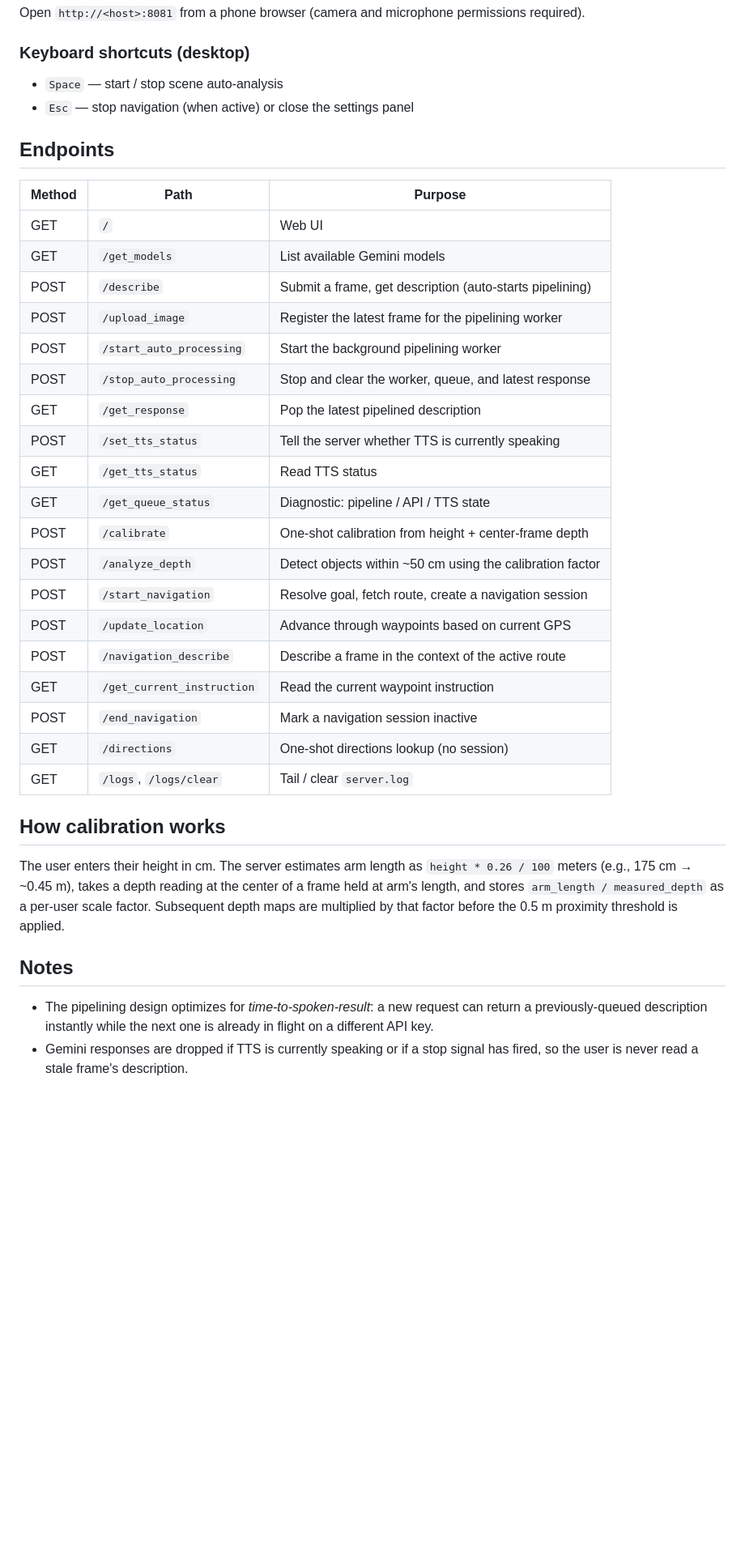
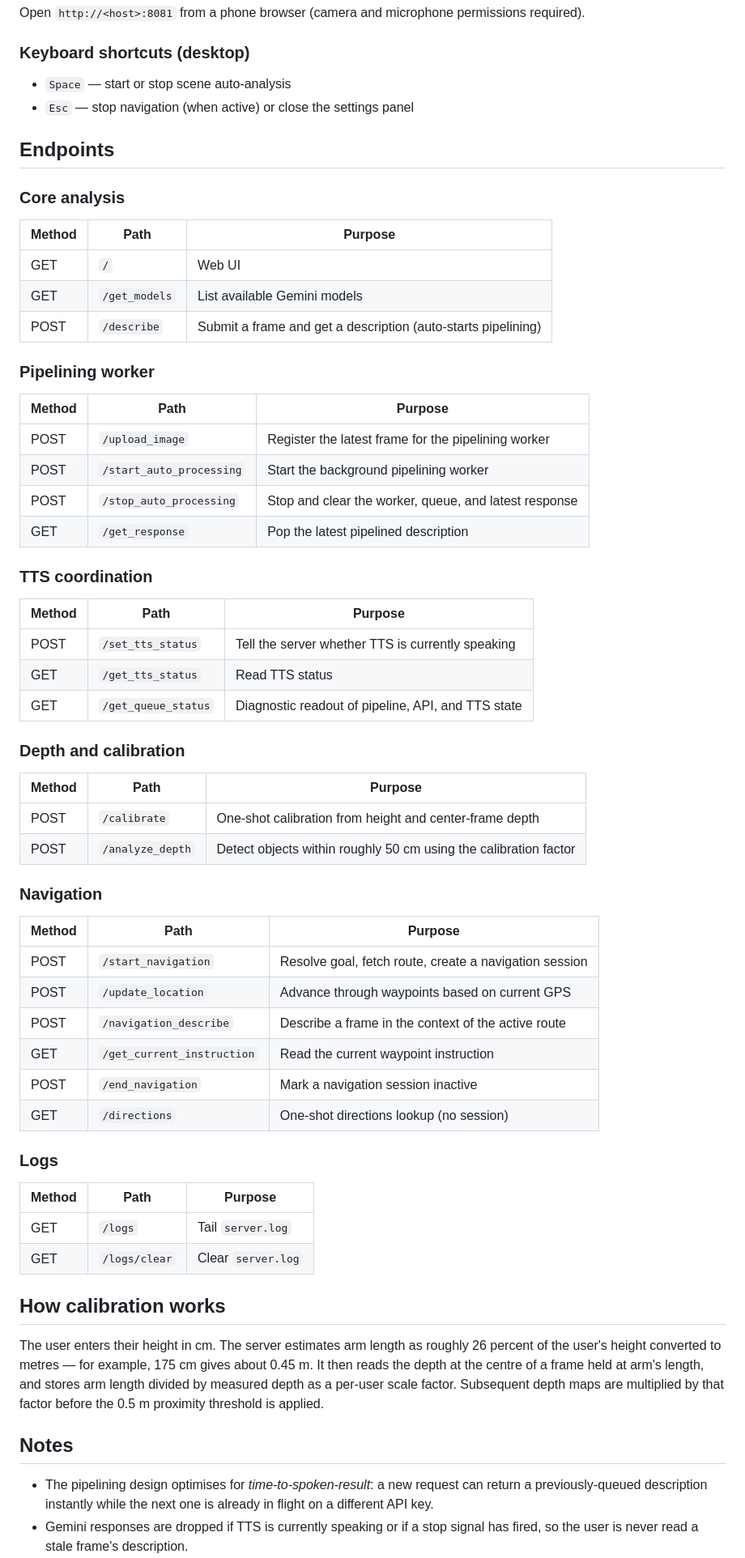
Before and after one commit to legenduck/a-eye, a Markdown page: README.md, the part around one of its changes. Shown at 81% size. GitHub-like rendering; blank space fills up the shorter version.

```diff
--- a/README.md
+++ b/README.md
@@ -88,38 +100,66 @@ Open `http://<host>:8081` from a phone browser (camera and microphone permission
 
 ### Keyboard shortcuts (desktop)
 
-- `Space` — start / stop scene auto-analysis
+- `Space` — start or stop scene auto-analysis
 - `Esc` — stop navigation (when active) or close the settings panel
 
 ## Endpoints
 
+### Core analysis
+
 | Method | Path | Purpose |
 | --- | --- | --- |
-| GET  | `/`                          | Web UI |
-| GET  | `/get_models`                | List available Gemini models |
-| POST | `/describe`                  | Submit a frame, get description (auto-starts pipelining) |
-| POST | `/upload_image`              | Register the latest frame for the pipelining worker |
-| POST | `/start_auto_processing`    | Start the background pipelining worker |
-| POST | `/stop_auto_processing`     | Stop and clear the worker, queue, and latest response |
-| GET  | `/get_response`              | Pop the latest pipelined description |
-| POST | `/set_tts_status`           | Tell the server whether TTS is currently speaking |
-| GET  | `/get_tts_status`           | Read TTS status |
-| GET  | `/get_queue_status`         | Diagnostic: pipeline / API / TTS state |
-| POST | `/calibrate`                 | One-shot calibration from height + center-frame depth |
-| POST | `/analyze_depth`             | Detect objects within ~50 cm using the calibration factor |
-| POST | `/start_navigation`         | Resolve goal, fetch route, create a navigation session |
-| POST | `/update_location`          | Advance through waypoints based on current GPS |
-| POST | `/navigation_describe`      | Describe a frame in the context of the active route |
-| GET  | `/get_current_instruction`  | Read the current waypoint instruction |
-| POST | `/end_navigation`           | Mark a navigation session inactive |
-| GET  | `/directions`                | One-shot directions lookup (no session) |
-| GET  | `/logs`, `/logs/clear`       | Tail / clear `server.log` |
+| GET  | `/`           | Web UI |
+| GET  | `/get_models` | List available Gemini models |
+| POST | `/describe`   | Submit a frame and get a description (auto-starts pipelining) |
+
+### Pipelining worker
+
+| Method | Path | Purpose |
+| --- | --- | --- |
+| POST | `/upload_image`           | Register the latest frame for the pipelining worker |
+| POST | `/start_auto_processing`  | Start the background pipelining worker |
+| POST | `/stop_auto_processing`   | Stop and clear the worker, queue, and latest response |
+| GET  | `/get_response`           | Pop the latest pipelined description |
+
+### TTS coordination
+
+| Method | Path | Purpose |
+| --- | --- | --- |
+| POST | `/set_tts_status`   | Tell the server whether TTS is currently speaking |
+| GET  | `/get_tts_status`   | Read TTS status |
+| GET  | `/get_queue_status` | Diagnostic readout of pipeline, API, and TTS state |
+
+### Depth and calibration
+
+| Method | Path | Purpose |
+| --- | --- | --- |
+| POST | `/calibrate`     | One-shot calibration from height and center-frame depth |
+| POST | `/analyze_depth` | Detect objects within roughly 50 cm using the calibration factor |
+
+### Navigation
+
+| Method | Path | Purpose |
+| --- | --- | --- |
+| POST | `/start_navigation`        | Resolve goal, fetch route, create a navigation session |
+| POST | `/update_location`         | Advance through waypoints based on current GPS |
+| POST | `/navigation_describe`     | Describe a frame in the context of the active route |
+| GET  | `/get_current_instruction` | Read the current waypoint instruction |
+| POST | `/end_navigation`          | Mark a navigation session inactive |
+| GET  | `/directions`              | One-shot directions lookup (no session) |
+
+### Logs
+
+| Method | Path | Purpose |
+| --- | --- | --- |
+| GET | `/logs`       | Tail `server.log` |
+| GET | `/logs/clear` | Clear `server.log` |
 
 ## How calibration works
 
-The user enters their height in cm. The server estimates arm length as `height * 0.26 / 100` meters (e.g., 175 cm → ~0.45 m), takes a depth reading at the center of a frame held at arm's length, and stores `arm_length / measured_depth` as a per-user scale factor. Subsequent depth maps are multiplied by that factor before the 0.5 m proximity threshold is applied.
+The user enters their height in cm. The server estimates arm length as roughly 26 percent of the user's height converted to metres — for example, 175 cm gives about 0.45 m. It then reads the depth at the centre of a frame held at arm's length, and stores arm length divided by measured depth as a per-user scale factor. Subsequent depth maps are multiplied by that factor before the 0.5 m proximity threshold is applied.
 
 ## Notes
 
-- The pipelining design optimizes for *time-to-spoken-result*: a new request can return a previously-queued description instantly while the next one is already in flight on a different API key.
+- The pipelining design optimises for *time-to-spoken-result*: a new request can return a previously-queued description instantly while the next one is already in flight on a different API key.
 - Gemini responses are dropped if TTS is currently speaking or if a stop signal has fired, so the user is never read a stale frame's description.
```
Also changed, not shown: other parts of README.md (+32 -16 lines), README.en.md (added, +126 -0 lines).
